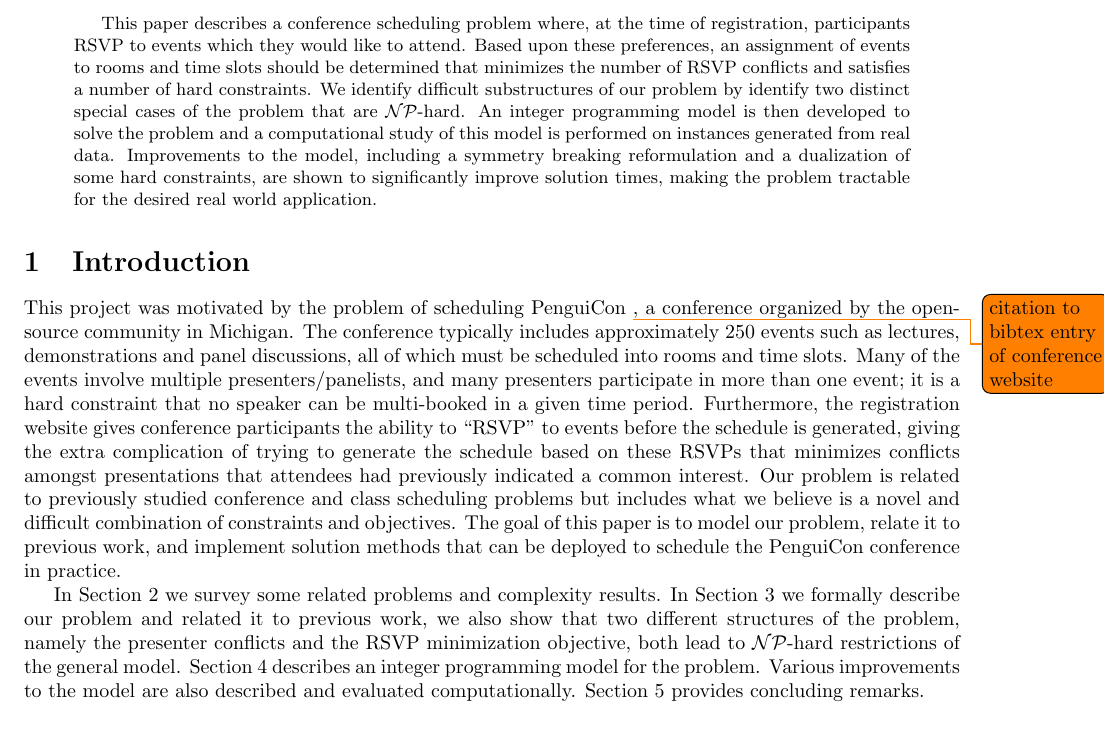
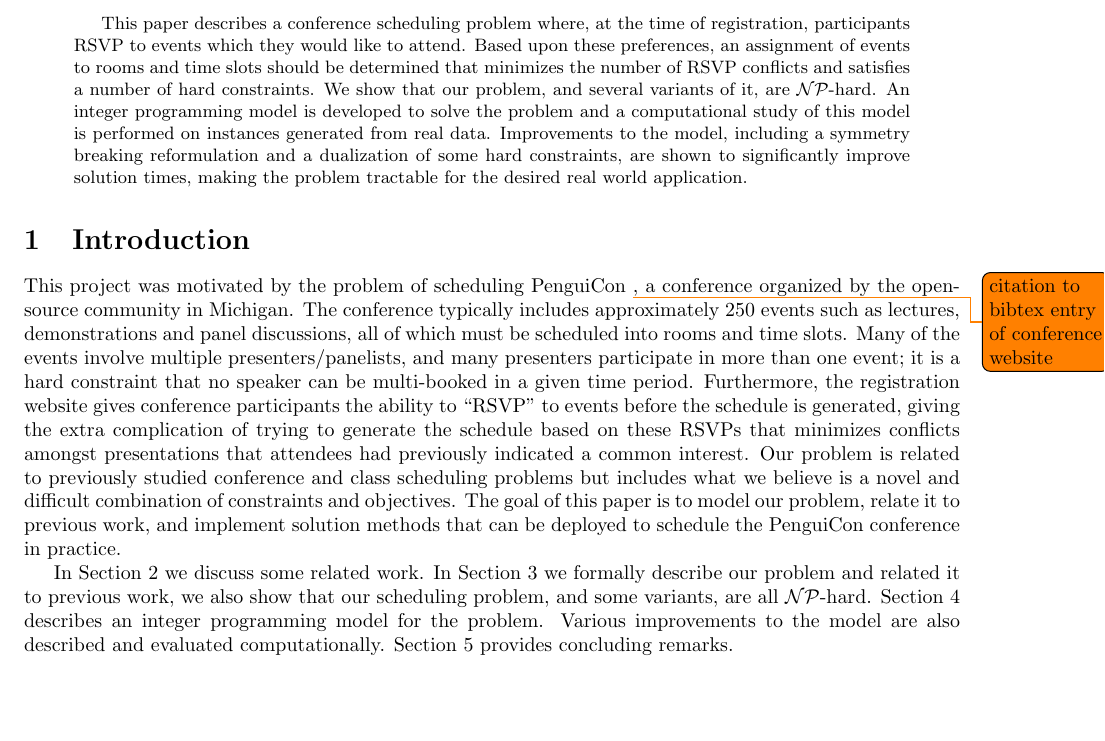
Before and after one commit to jquesnelle/convention-scheduling, a LaTeX paper (schedule.tex): part of page 1 of 15, cut so that both start at the same text, the shorter picture padded with empty space. Compiled offline with pdfLaTeX.

Commit message:
small changes

```diff
--- a/schedule.tex
+++ b/schedule.tex
@@ -39,8 +39,8 @@ Oakland University}
 \begin{abstract}
 This paper describes a conference scheduling problem where, at the time of registration, participants RSVP to events which they would like to attend.
 Based upon these preferences, an assignment of events to rooms and time slots should be determined that minimizes the number of RSVP conflicts and satisfies a number of hard constraints.
-We identify difficult substructures of our problem by identify two distinct special cases of the problem that are \cNP-hard.
-An integer programming model is then developed to solve the problem and a computational study of this model is performed on instances generated from real data.
+We show that our problem, and several variants of it, are \cNP-hard.
+An integer programming model is developed to solve the problem and a computational study of this model is performed on instances generated from real data.
 Improvements to the model, including a symmetry breaking reformulation and a dualization of some hard constraints, are shown to significantly improve solution times, making the problem tractable for the desired real world application.
 \end{abstract}
 
@@ -53,9 +53,9 @@ Furthermore, the registration website gives conference participants the ability
 Our problem is related to previously studied conference and class scheduling problems but includes what we believe is a novel and difficult combination of constraints and objectives.
 The goal of this paper is to model our problem, relate it to previous work, and implement solution methods that can be deployed to schedule the PenguiCon conference in practice.
 
-In Section~\ref{sec.back} we survey some related problems and complexity results.
+In Section~\ref{sec.back} we discuss some related work.
 In Section~\ref{sec.desc} we formally describe our problem and related it to previous work,
-we also show that two different structures of the problem, namely the presenter conflicts and the RSVP minimization objective, both lead to \cNP-hard restrictions of the general model.
+we also show that our scheduling problem, and some variants, are all \cNP-hard.
 Section~\ref{sec.model} describes an integer programming model for the problem.
 Various improvements to the model are also described and evaluated computationally.
 Section~\ref{sec.conclusion} provides concluding remarks.
```
Also changed, not shown: schedule.tex (15 more changed lines).
